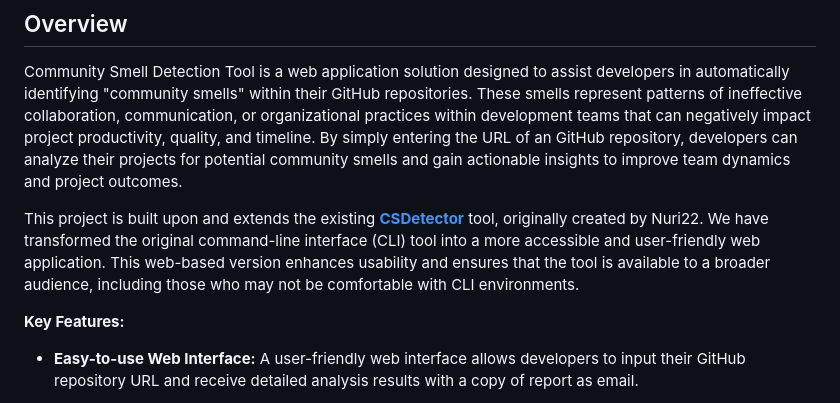
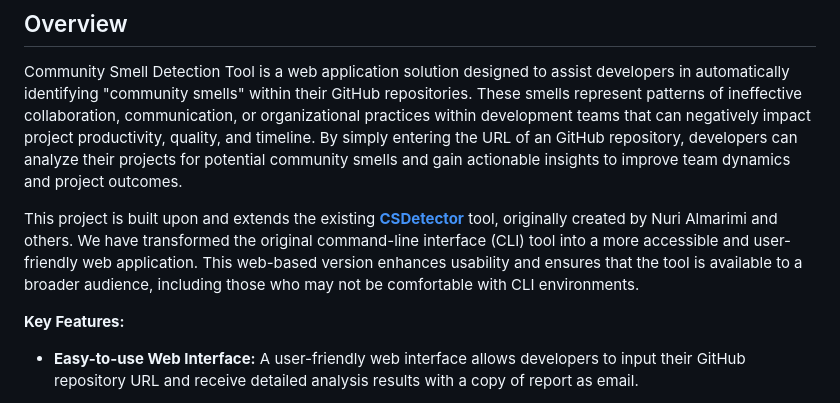
Before and after one commit to CSCI5308/course-project-g01, a Markdown page: README.md, the part around the change. Rendered like a GitHub page.

Commit message:
chore:Update Readme

```diff
--- a/README.md
+++ b/README.md
@@ -9,7 +9,7 @@
 
 Community Smell Detection Tool is a web application solution designed to assist developers in automatically identifying "community smells" within their GitHub repositories. These smells represent patterns of ineffective collaboration, communication, or organizational practices within development teams that can negatively impact project productivity, quality, and timeline. By simply entering the URL of an GitHub repository, developers can analyze their projects for potential community smells and gain actionable insights to improve team dynamics and project outcomes.
 
-This project is built upon and extends the existing [ **CSDetector** ](https://github.com/Nuri22/csDetector) tool, originally created by Nuri22. We have transformed the original command-line interface (CLI) tool into a more accessible and user-friendly web application. This web-based version enhances usability and ensures that the tool is available to a broader audience, including those who may not be comfortable with CLI environments.
+This project is built upon and extends the existing [ **CSDetector** ](https://github.com/Nuri22/csDetector) tool, originally created by Nuri Almarimi and others. We have transformed the original command-line interface (CLI) tool into a more accessible and user-friendly web application. This web-based version enhances usability and ensures that the tool is available to a broader audience, including those who may not be comfortable with CLI environments.
 
 
 **Key Features:**
```
